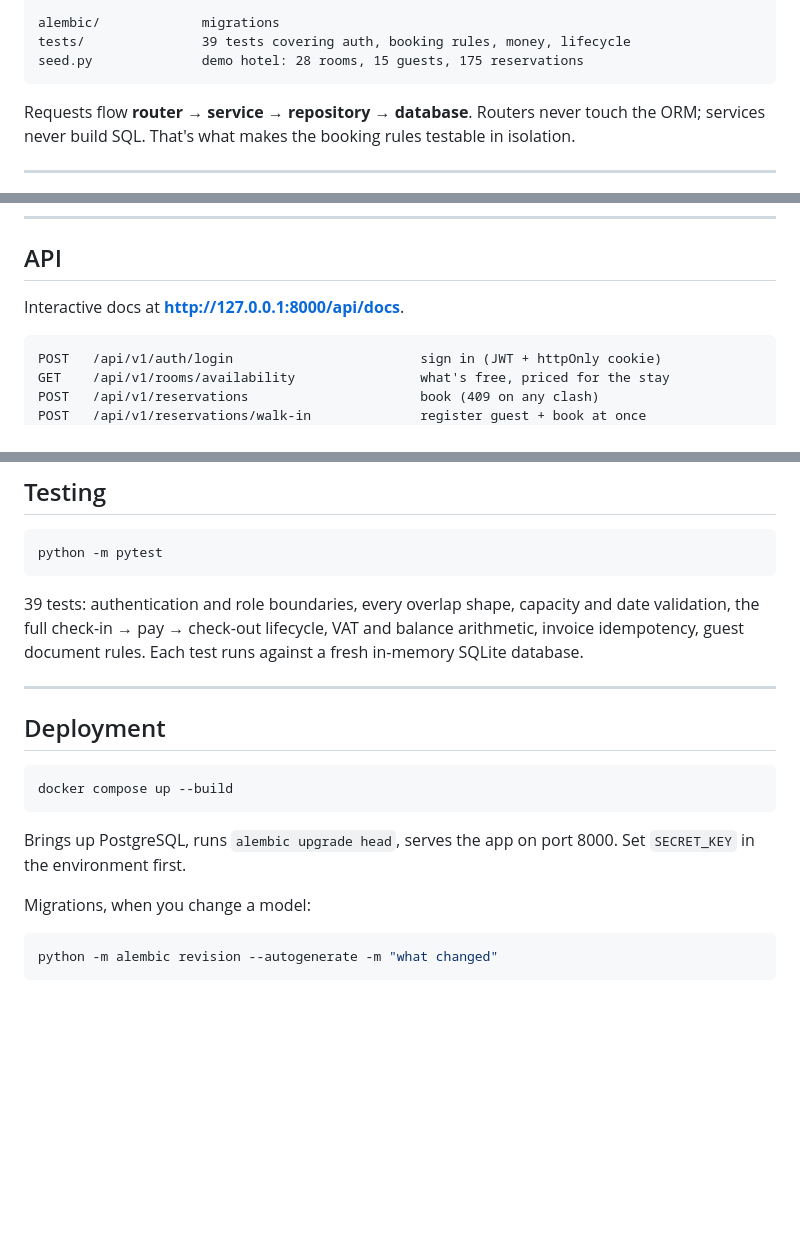
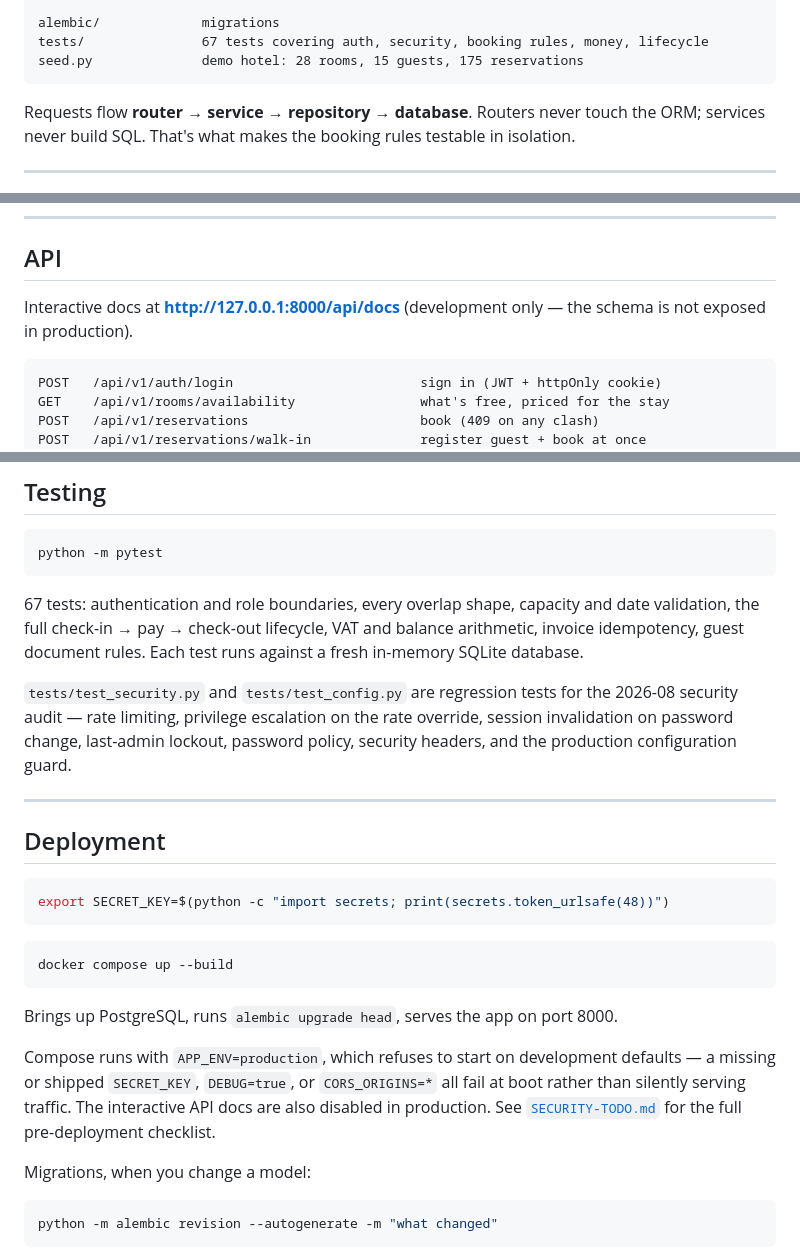
Before and after one commit to Sahib-Aliyev/HotelManagementSystem-, a Markdown page: README.md, 3 parts joined by grey strips. Drawn GitHub-style; blank space fills up the shorter version.

````diff
--- a/README.md
+++ b/README.md
@@ -113,7 +113,7 @@ app/
 └── main.py          app assembly, middleware, error handlers
 
 alembic/             migrations
-tests/               39 tests covering auth, booking rules, money, lifecycle
+tests/               67 tests covering auth, security, booking rules, money, lifecycle
 seed.py              demo hotel: 28 rooms, 15 guests, 175 reservations
 ```
 
@@ -140,7 +140,8 @@ dependencies — the UI hiding a button is a convenience, not the control.
 
 ## API
 
-Interactive docs at **http://127.0.0.1:8000/api/docs**.
+Interactive docs at **http://127.0.0.1:8000/api/docs** (development only — the
+schema is not exposed in production).
 
 ```
 POST   /api/v1/auth/login                        sign in (JWT + httpOnly cookie)
@@ -172,21 +173,35 @@ Errors are uniform, so the frontend renders them without special cases:
 python -m pytest
 ```
 
-39 tests: authentication and role boundaries, every overlap shape, capacity and
+67 tests: authentication and role boundaries, every overlap shape, capacity and
 date validation, the full check-in → pay → check-out lifecycle, VAT and balance
 arithmetic, invoice idempotency, guest document rules. Each test runs against a
 fresh in-memory SQLite database.
+
+`tests/test_security.py` and `tests/test_config.py` are regression tests for the
+2026-08 security audit — rate limiting, privilege escalation on the rate
+override, session invalidation on password change, last-admin lockout, password
+policy, security headers, and the production configuration guard.
 
 ---
 
 ## Deployment
 
 ```bash
+export SECRET_KEY=$(python -c "import secrets; print(secrets.token_urlsafe(48))")
+```
+
+```bash
 docker compose up --build
 ```
 
 Brings up PostgreSQL, runs `alembic upgrade head`, serves the app on port 8000.
-Set `SECRET_KEY` in the environment first.
+
+Compose runs with `APP_ENV=production`, which refuses to start on development
+defaults — a missing or shipped `SECRET_KEY`, `DEBUG=true`, or `CORS_ORIGINS=*`
+all fail at boot rather than silently serving traffic. The interactive API docs
+are also disabled in production. See [`SECURITY-TODO.md`](SECURITY-TODO.md) for
+the full pre-deployment checklist.
 
 Migrations, when you change a model:
 
````
Also changed, not shown: CLAUDE.md (+134 -59 lines), SECURITY-TODO.md (+97 -95 lines).
